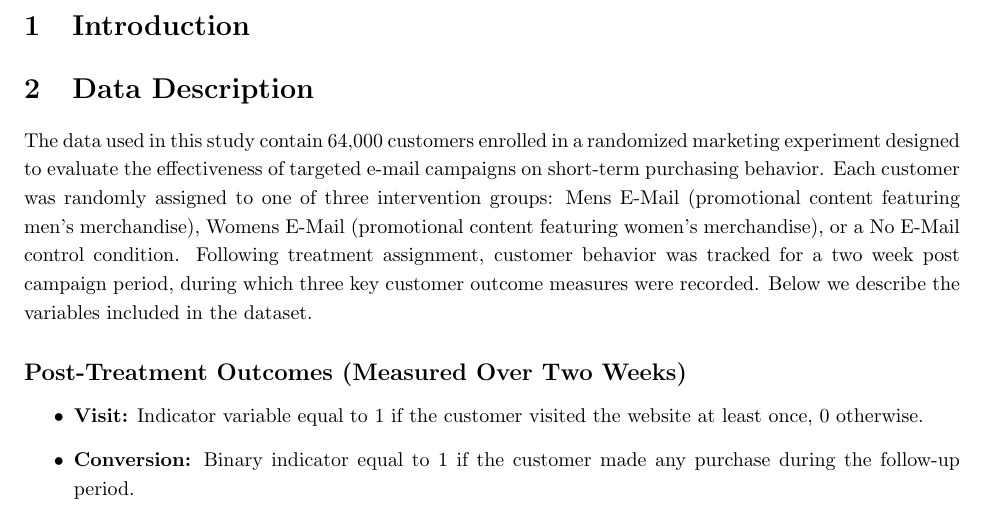
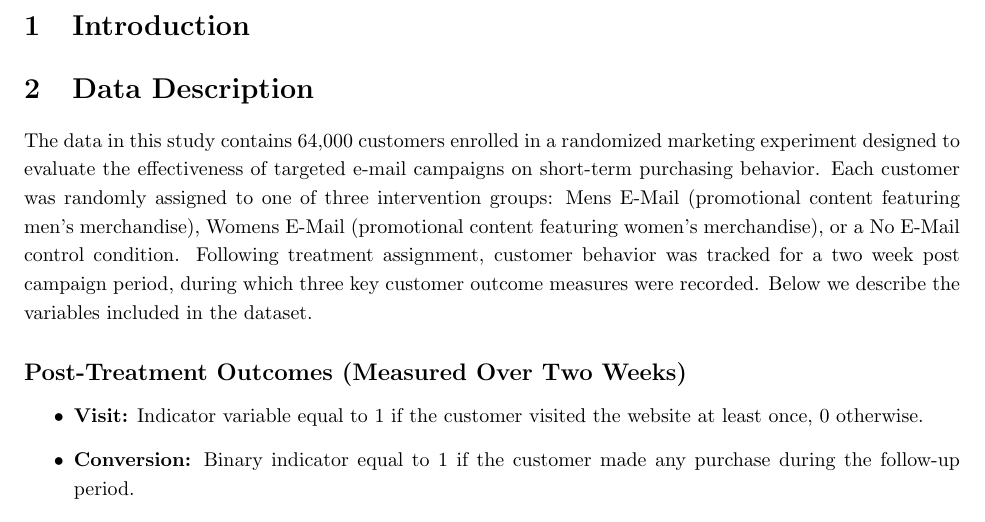
Before and after one commit to camerosf/stats295, a LaTeX document (Final Report File/main.tex): part of page 3 of 8, cut so that both start at the same text. Compiled offline with pdfLaTeX.

Commit message:
final report updates

```diff
--- a/Final Report File/main.tex
+++ b/Final Report File/main.tex
@@ -45,7 +45,7 @@ Department of Statistics, University of California, Irvine}
 
 
 \section{Data Description}
-The data used in this study contain 64,000 customers enrolled in a randomized marketing experiment designed to evaluate the effectiveness of targeted e-mail campaigns on short-term purchasing behavior. Each customer was randomly assigned to one of three intervention groups: Mens E-Mail (promotional content featuring men’s merchandise), Womens E-Mail (promotional content featuring women’s merchandise), or a No E-Mail control condition. Following treatment assignment, customer behavior was tracked for a two week post campaign period, during which three key customer outcome measures were recorded. Below we describe the variables included in the dataset.
+The data in this study contains 64,000 customers enrolled in a randomized marketing experiment designed to evaluate the effectiveness of targeted e-mail campaigns on short-term purchasing behavior. Each customer was randomly assigned to one of three intervention groups: Mens E-Mail (promotional content featuring men’s merchandise), Womens E-Mail (promotional content featuring women’s merchandise), or a No E-Mail control condition. Following treatment assignment, customer behavior was tracked for a two week post campaign period, during which three key customer outcome measures were recorded. Below we describe the variables included in the dataset.
 
 \subsection*{Post-Treatment Outcomes (Measured Over Two Weeks)}
 \begin{itemize}
```
Also changed, not shown: Final Report File/main.pdf, 3 other files.
